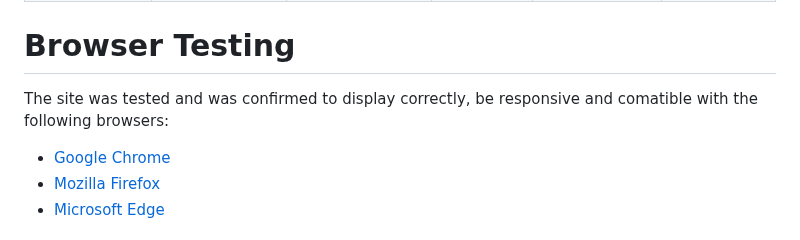
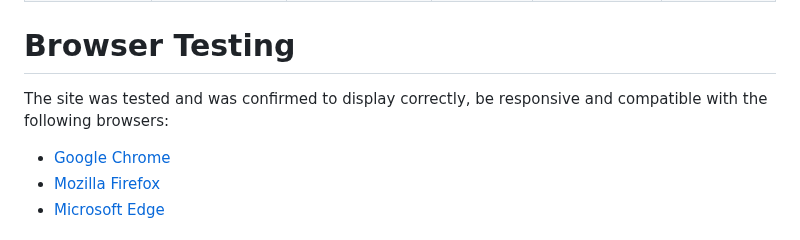
Before and after one commit to tomkelly111/Snap-Call-Coaching, a Markdown page: TESTING.md, the part around the change. Drawn GitHub-style.

Commit message:
typo correction TESTING.md

```diff
--- a/TESTING.md
+++ b/TESTING.md
@@ -232,7 +232,7 @@ I confirmed the code used is accessible by using lighthouse in devtools. While i
 
 
 # Browser Testing
-The site was tested and was confirmed to display correctly, be responsive and comatible with the following browsers:
+The site was tested and was confirmed to display correctly, be responsive and compatible with the following browsers:
 - [Google Chrome](https://www.google.com/chrome/)
 - [Mozilla Firefox](https://www.mozilla.org/en-US/firefox/browsers/)
 - [Microsoft Edge](https://www.microsoft.com/en-us/edge?ep=192&form=MA13L1&es=40)
```
